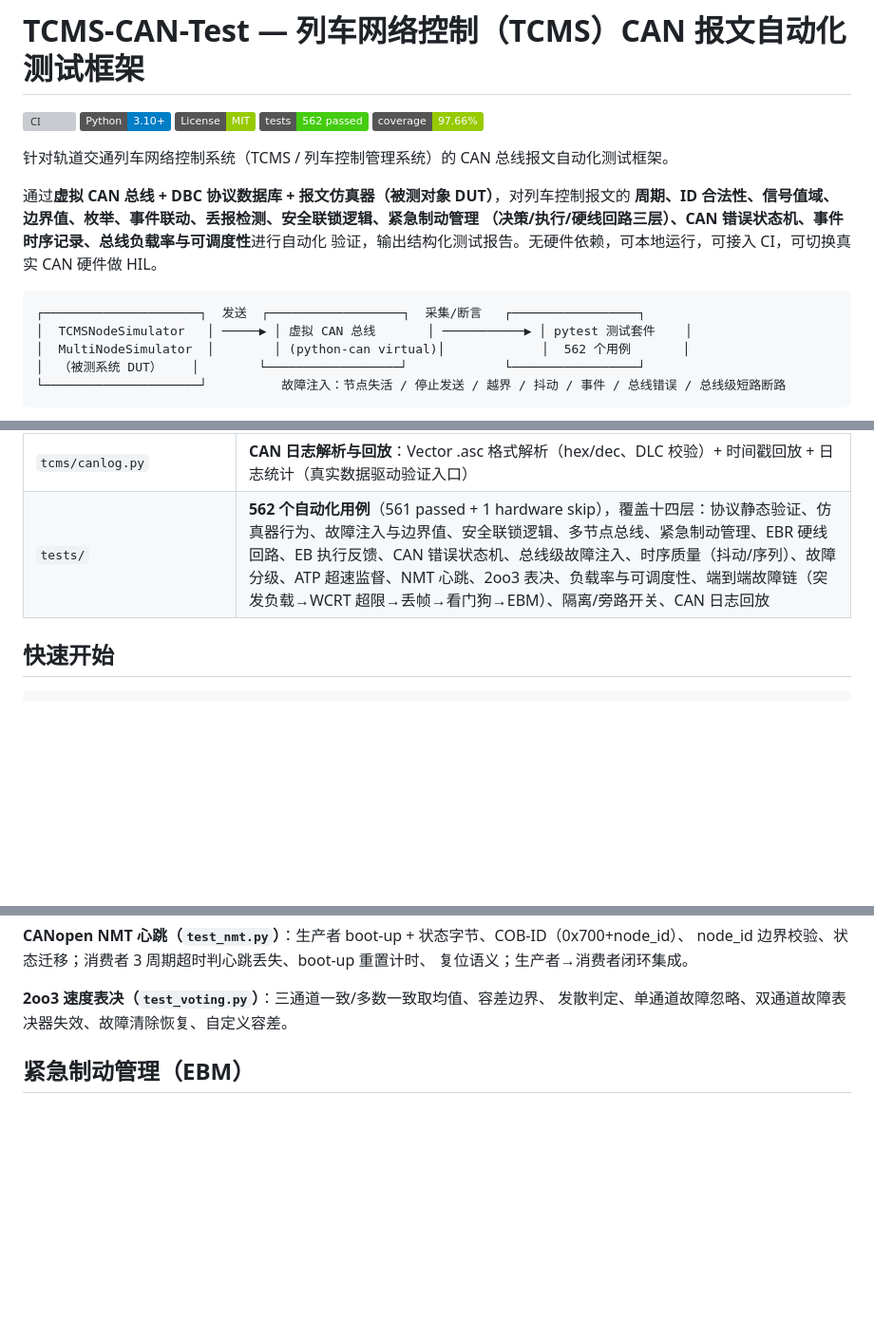
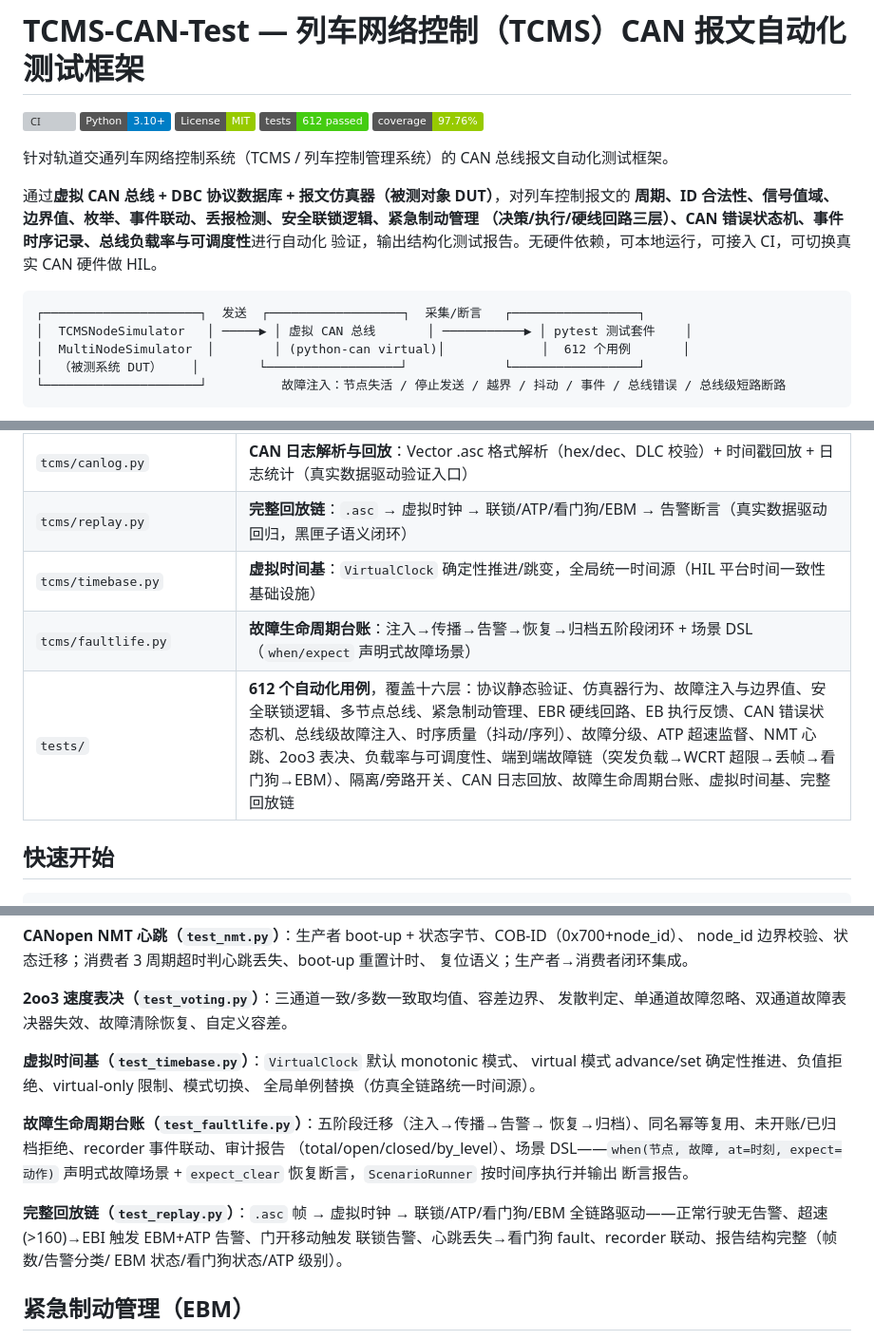
Before and after one commit to zych2002918/tcms-can-test, a Markdown page: README.md, 3 parts joined by grey strips. Shown at 95% size. GitHub-like rendering; badges without logos; blank space fills up the shorter version; grey boxes are pictures that could not be loaded.

````diff
--- a/README.md
+++ b/README.md
@@ -3,8 +3,8 @@
 [![CI](https://github.com/zych2002918/tcms-can-test/actions/workflows/ci.yml/badge.svg)](https://github.com/zych2002918/tcms-can-test/actions)
 [![Python 3.10+](https://img.shields.io/badge/Python-3.10%2B-blue)](#)
 [![License: MIT](https://img.shields.io/badge/License-MIT-green.svg)](https://github.com/zych2002918/tcms-can-test/blob/main/LICENSE)
-[![tests: 562](https://img.shields.io/badge/tests-562%20passed-brightgreen)](#)
-[![coverage: 97.66%](https://img.shields.io/badge/coverage-97.66%25-green)](#)
+[![tests: 612](https://img.shields.io/badge/tests-612%20passed-brightgreen)](#)
+[![coverage: 97.76%](https://img.shields.io/badge/coverage-97.76%25-green)](#)
 
 针对轨道交通列车网络控制系统（TCMS / 列车控制管理系统）的 CAN 总线报文自动化测试框架。
 
@@ -16,7 +16,7 @@
 ```
 ┌─────────────────────┐  发送  ┌──────────────────┐  采集/断言   ┌─────────────────┐
 │  TCMSNodeSimulator   │ ─────▶ │ 虚拟 CAN 总线       │ ───────────▶ │ pytest 测试套件    │
-│  MultiNodeSimulator  │        │ (python-can virtual)│             │  562 个用例       │
+│  MultiNodeSimulator  │        │ (python-can virtual)│             │  612 个用例       │
 │  （被测系统 DUT）    │        └──────────────────┘             └─────────────────┘
 └─────────────────────┘          故障注入：节点失活 / 停止发送 / 越界 / 抖动 / 事件 / 总线错误 / 总线级短路断路
 ```
@@ -56,7 +56,10 @@
 | `tcms/nmt.py` | **CANopen NMT 心跳层（CiA 301）**：心跳生产者（boot-up + 状态字节）+ 消费者（3 周期超时判心跳丢失）+ **NMT 主站命令**（Start/Stop/Pre-op/Reset，命令审计日志） |
 | `tcms/bypass.py` | **隔离/旁路开关状态机**：维护旁路安全前提（零速+速度信号有效）+ 操作审计日志 + 隔离组聚合（任一旁路→强制 RM 降级兜底，禁止升模式） |
 | `tcms/canlog.py` | **CAN 日志解析与回放**：Vector .asc 格式解析（hex/dec、DLC 校验）+ 时间戳回放 + 日志统计（真实数据驱动验证入口） |
-| `tests/` | **562 个自动化用例**（561 passed + 1 hardware skip），覆盖十四层：协议静态验证、仿真器行为、故障注入与边界值、安全联锁逻辑、多节点总线、紧急制动管理、EBR 硬线回路、EB 执行反馈、CAN 错误状态机、总线级故障注入、时序质量（抖动/序列）、故障分级、ATP 超速监督、NMT 心跳、2oo3 表决、负载率与可调度性、端到端故障链（突发负载→WCRT 超限→丢帧→看门狗→EBM）、隔离/旁路开关、CAN 日志回放 |
+| `tcms/replay.py` | **完整回放链**：`.asc` → 虚拟时钟 → 联锁/ATP/看门狗/EBM → 告警断言（真实数据驱动回归，黑匣子语义闭环） |
+| `tcms/timebase.py` | **虚拟时间基**：`VirtualClock` 确定性推进/跳变，全局统一时间源（HIL 平台时间一致性基础设施） |
+| `tcms/faultlife.py` | **故障生命周期台账**：注入→传播→告警→恢复→归档五阶段闭环 + 场景 DSL（`when/expect` 声明式故障场景） |
+| `tests/` | **612 个自动化用例**，覆盖十六层：协议静态验证、仿真器行为、故障注入与边界值、安全联锁逻辑、多节点总线、紧急制动管理、EBR 硬线回路、EB 执行反馈、CAN 错误状态机、总线级故障注入、时序质量（抖动/序列）、故障分级、ATP 超速监督、NMT 心跳、2oo3 表决、负载率与可调度性、端到端故障链（突发负载→WCRT 超限→丢帧→看门狗→EBM）、隔离/旁路开关、CAN 日志回放、故障生命周期台账、虚拟时间基、完整回放链 |
 
 ## 快速开始
 
@@ -169,6 +172,21 @@ node_id 边界校验、状态迁移；消费者 3 周期超时判心跳丢失、
 
 **2oo3 速度表决（`test_voting.py`）**：三通道一致/多数一致取均值、容差边界、
 发散判定、单通道故障忽略、双通道故障表决器失效、故障清除恢复、自定义容差。
+
+**虚拟时间基（`test_timebase.py`）**：`VirtualClock` 默认 monotonic 模式、
+virtual 模式 advance/set 确定性推进、负值拒绝、virtual-only 限制、模式切换、
+全局单例替换（仿真全链路统一时间源）。
+
+**故障生命周期台账（`test_faultlife.py`）**：五阶段迁移（注入→传播→告警→
+恢复→归档）、同名幂等复用、未开账/已归档拒绝、recorder 事件联动、审计报告
+（total/open/closed/by_level）、场景 DSL——`when(节点, 故障, at=时刻, expect=动作)`
+声明式故障场景 + `expect_clear` 恢复断言，`ScenarioRunner` 按时间序执行并输出
+断言报告。
+
+**完整回放链（`test_replay.py`）**：`.asc` 帧 → 虚拟时钟 → 联锁/ATP/看门狗/EBM
+全链路驱动——正常行驶无告警、超速(>160)→EBI 触发 EBM+ATP 告警、门开移动触发
+联锁告警、心跳丢失→看门狗 fault、recorder 联动、报告结构完整（帧数/告警分类/
+EBM 状态/看门狗状态/ATP 级别）。
 
 ## 紧急制动管理（EBM）
 
````
Also changed, not shown: other parts of README.md (+9 -5 lines), CHANGELOG.md (+10 -1 lines), SECURITY.md (added, +52 -0 lines), docs/safety_case.md (added, +151 -0 lines), docs/state_door.png (added), docs/state_overspeed.png (added), 10 other files.
